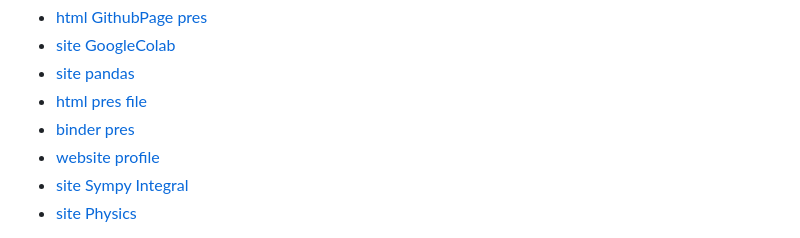
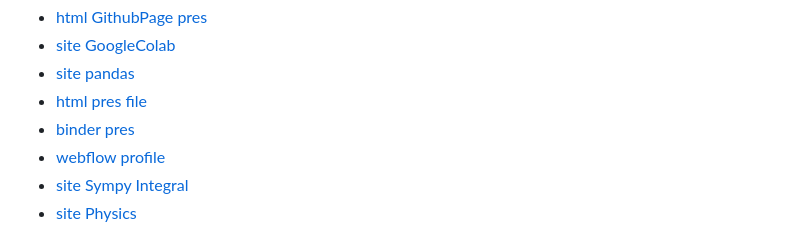
Before and after one commit to Placebo-relay/Placebo-relay, a Markdown page: README.md, the part around the change. GitHub-like rendering.

```diff
--- a/README.md
+++ b/README.md
@@ -12,7 +12,7 @@
 * [site pandas](https://edulab1.streamlit.app/)
 * [html pres file](https://github.com/Placebo-relay/Placebo-relay/blob/main/index.html)
 * [binder pres](https://mybinder.org/v2/gh/Placebo-relay/RISE/master?filepath=examples%2FREADME.ipynb)
-* [website profile](https://web-progr.webflow.io/)
+* [webflow profile](https://web-progr.webflow.io/)
 * [site Sympy Integral](https://design1.streamlit.app/)
 * [site Physics](https://demo-5.streamlit.app/)
 
```
